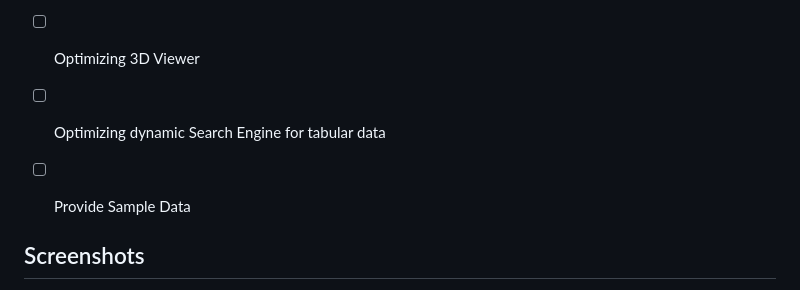
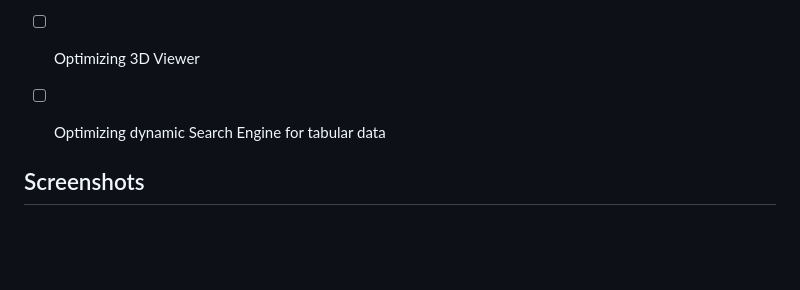
Before and after one commit to luca-fahrendholz-heiermann/multimodal-context-graph-rag, a Markdown page: README.md, the part around the change. Rendered like a GitHub page; blank space fills up the shorter version.

Commit message:
Remove 'Provide Sample Data' from tasks list

```diff
--- a/README.md
+++ b/README.md
@@ -122,7 +122,6 @@ Synthetische Beispieldokumente ohne PII liegen unter `data/sample_documents/`.
 - [ ] Optimizing OCR
 - [ ] Optimizing 3D Viewer
 - [ ] Optimizing dynamic Search Engine for tabular data
-- [ ] Provide Sample Data
 
 
 ## Screenshots
```
